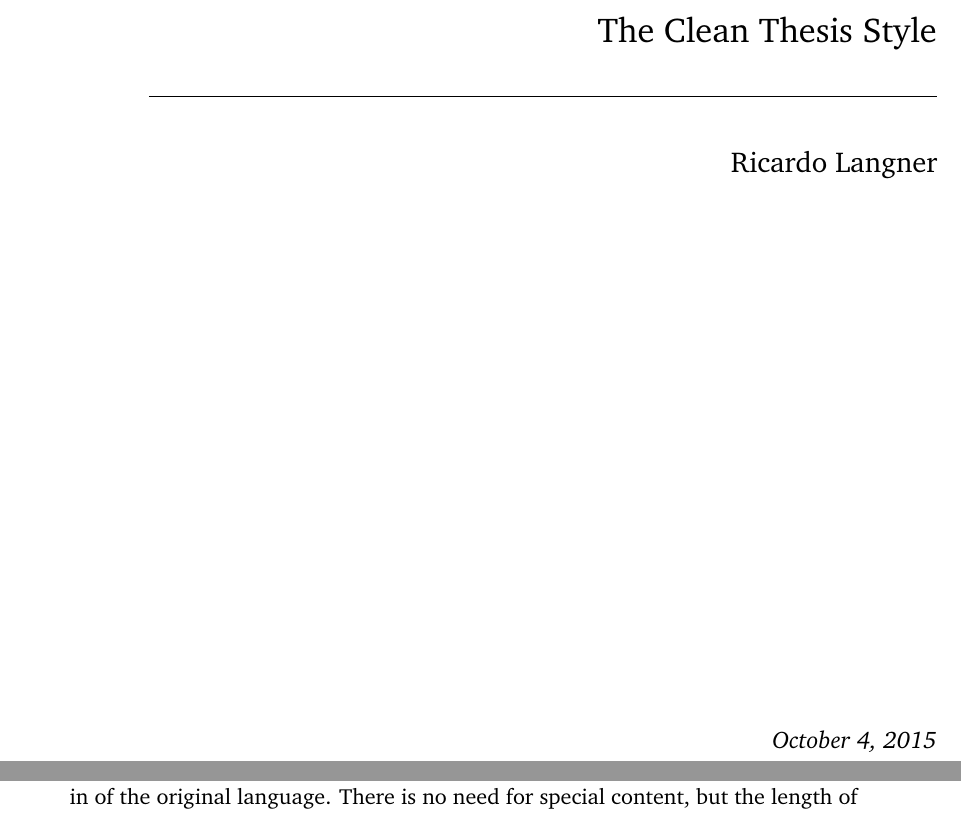
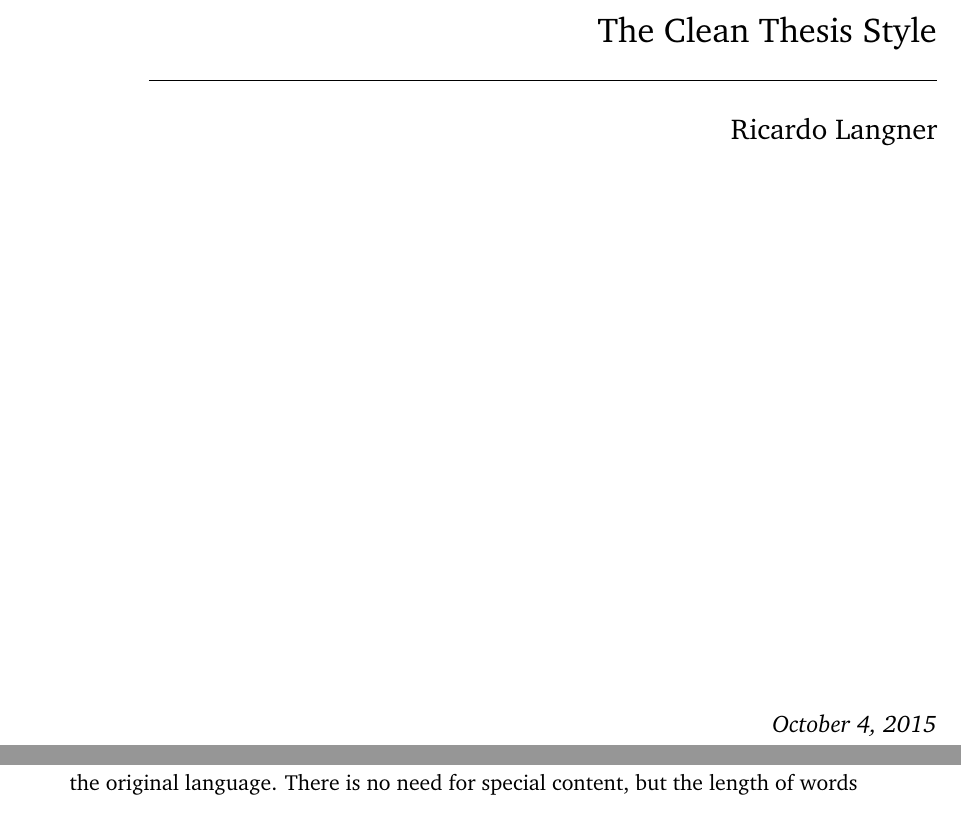
Before and after one commit to derric/cleanthesis, a LaTeX thesis (my-thesis.tex): two parts of pages 1 and 28 of 50 before the commit and two parts of pages 1 and 12 of 50 after it, joined at a grey line, cut so that both start at the same text. Compiled offline with pdfLaTeX.

Commit message:
Changed KOMA script option parskip from full to half.

```diff
--- a/my-thesis.tex
+++ b/my-thesis.tex
@@ -5,7 +5,7 @@
     paper=A4,               % paper size --> A4 is default in Germany
     twoside=true,           % onesite or twoside printing
     openright,              % doublepage cleaning ends up right side
-    parskip=full,           % spacing value / method for paragraphs
+    parskip=half,           % spacing value / method for paragraphs
     chapterprefix=true,     % prefix for chapter marks
     11pt,                   % font size
     headings=normal,        % size of headings
```
